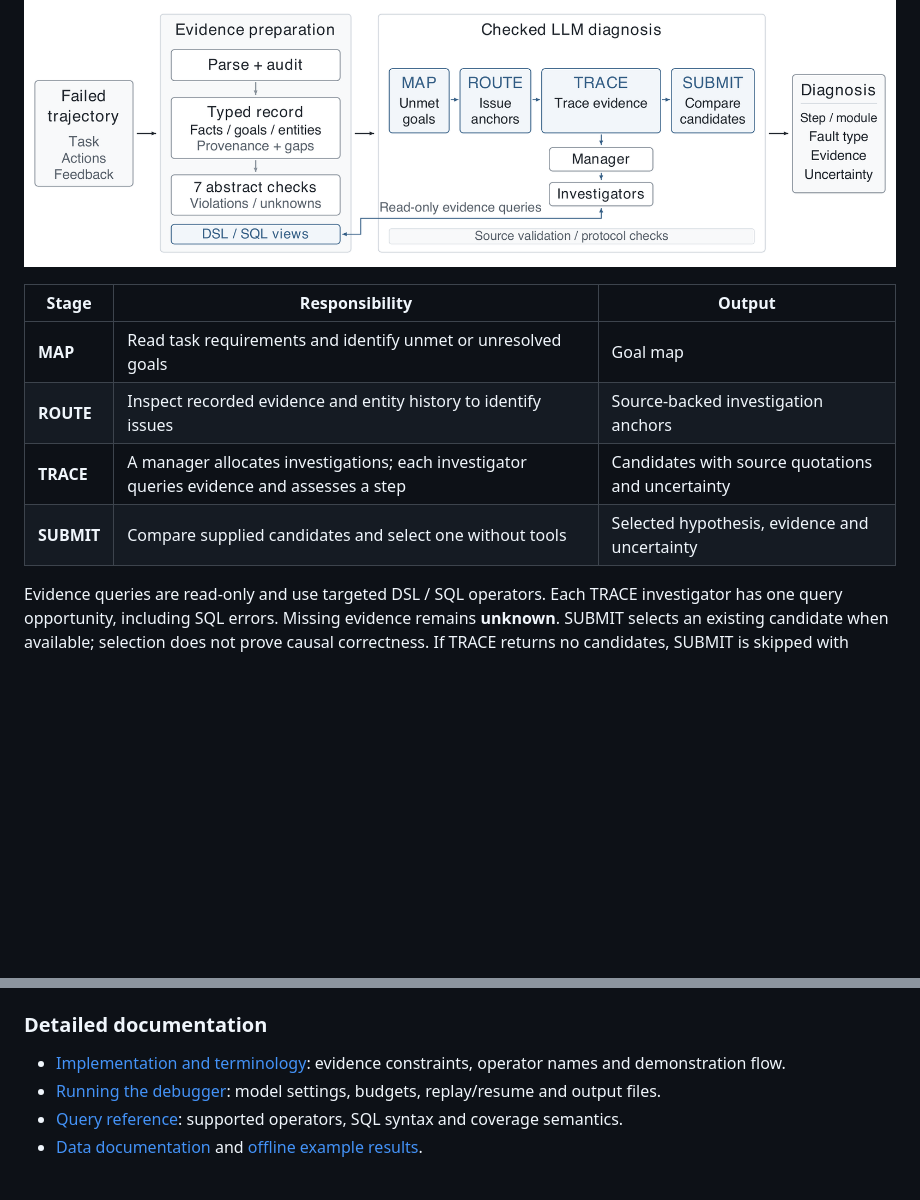
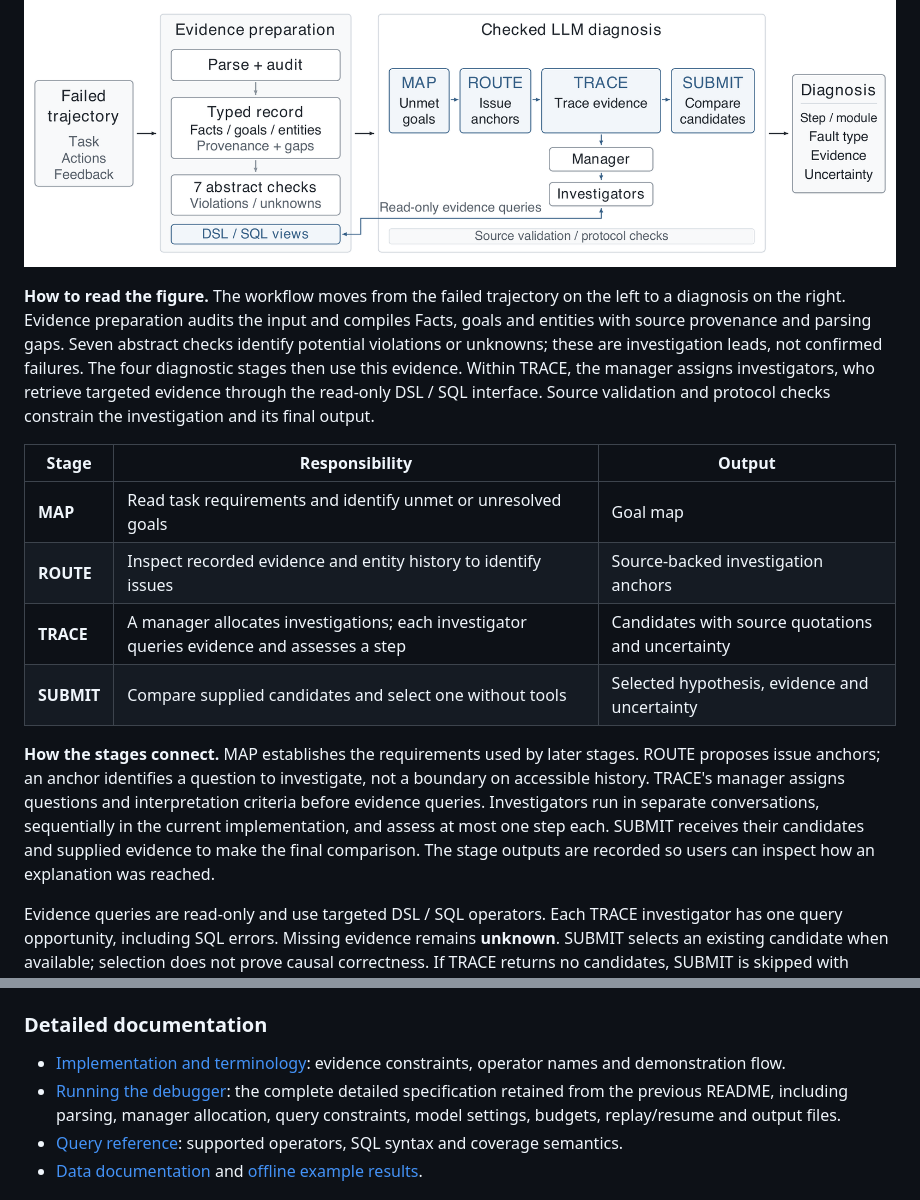
Before and after one commit to GaloisH/ProDebugger, a Markdown page: README.md, 2 parts joined by grey strips. Drawn GitHub-style; blank space fills up the shorter version.

Commit message:
Explain workflow figure and stage handoffs

```diff
--- a/README.md
+++ b/README.md
@@ -122,12 +122,30 @@ ProDebugger prepares auditable trajectory evidence, then runs
 
 ![ProDebugger workflow: evidence preparation, four diagnostic stages and evidence-linked output](assets/prodebugger-workflow.png)
 
+**How to read the figure.** The workflow moves from the failed trajectory on the
+left to a diagnosis on the right. Evidence preparation audits the input and
+compiles Facts, goals and entities with source provenance and parsing gaps. Seven
+abstract checks identify potential violations or unknowns; these are investigation
+leads, not confirmed failures. The four diagnostic stages then use this evidence.
+Within TRACE, the manager assigns investigators, who retrieve targeted evidence
+through the read-only DSL / SQL interface. Source validation and protocol checks
+constrain the investigation and its final output.
+
 | Stage | Responsibility | Output |
 | --- | --- | --- |
 | **MAP** | Read task requirements and identify unmet or unresolved goals | Goal map |
 | **ROUTE** | Inspect recorded evidence and entity history to identify issues | Source-backed investigation anchors |
 | **TRACE** | A manager allocates investigations; each investigator queries evidence and assesses a step | Candidates with source quotations and uncertainty |
 | **SUBMIT** | Compare supplied candidates and select one without tools | Selected hypothesis, evidence and uncertainty |
+
+**How the stages connect.** MAP establishes the requirements used by later
+stages. ROUTE proposes issue anchors; an anchor identifies a question to
+investigate, not a boundary on accessible history. TRACE's manager assigns
+questions and interpretation criteria before evidence queries. Investigators run
+in separate conversations, sequentially in the current implementation, and assess
+at most one step each. SUBMIT receives their candidates and supplied evidence to
+make the final comparison. The stage outputs are recorded so users can inspect
+how an explanation was reached.
 
 Evidence queries are read-only and use targeted DSL / SQL operators. Each TRACE
 investigator has one query opportunity, including SQL errors. Missing evidence
@@ -156,7 +174,7 @@ key variable is `OPENAI_API_KEY`; use `--api-key-env` for another variable.
 ### Detailed documentation
 
 - [Implementation and terminology](REVIEWER_GUIDE.md): evidence constraints, operator names and demonstration flow.
-- [Running the debugger](RUNNING.md): model settings, budgets, replay/resume and output files.
+- [Running the debugger](RUNNING.md): the complete detailed specification retained from the previous README, including parsing, manager allocation, query constraints, model settings, budgets, replay/resume and output files.
 - [Query reference](prodebugger/prompts/query_dsl.md): supported operators, SQL syntax and coverage semantics.
 - [Data documentation](core/data/README.md) and [offline example results](EXAMPLE_REPORT.json).
 
```
